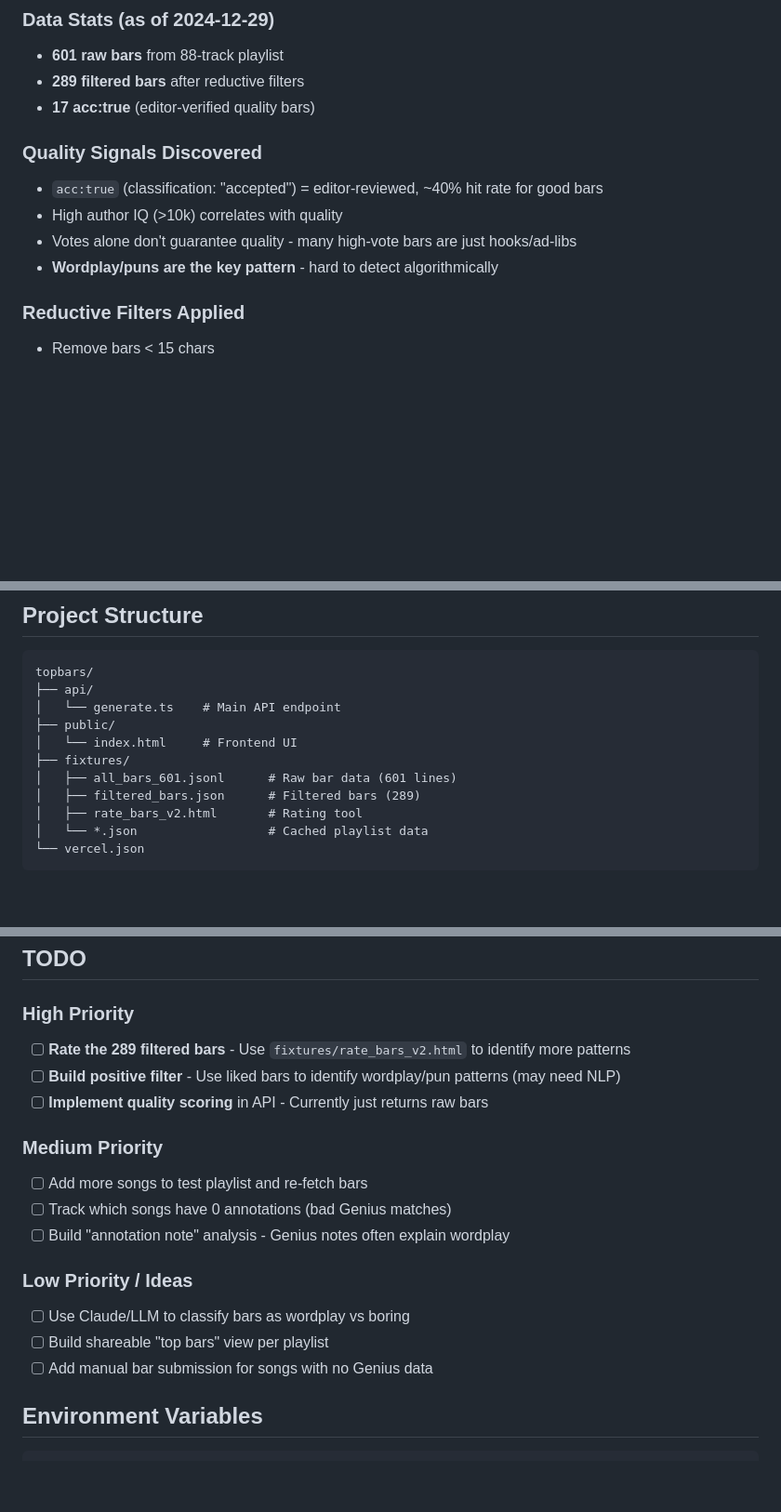
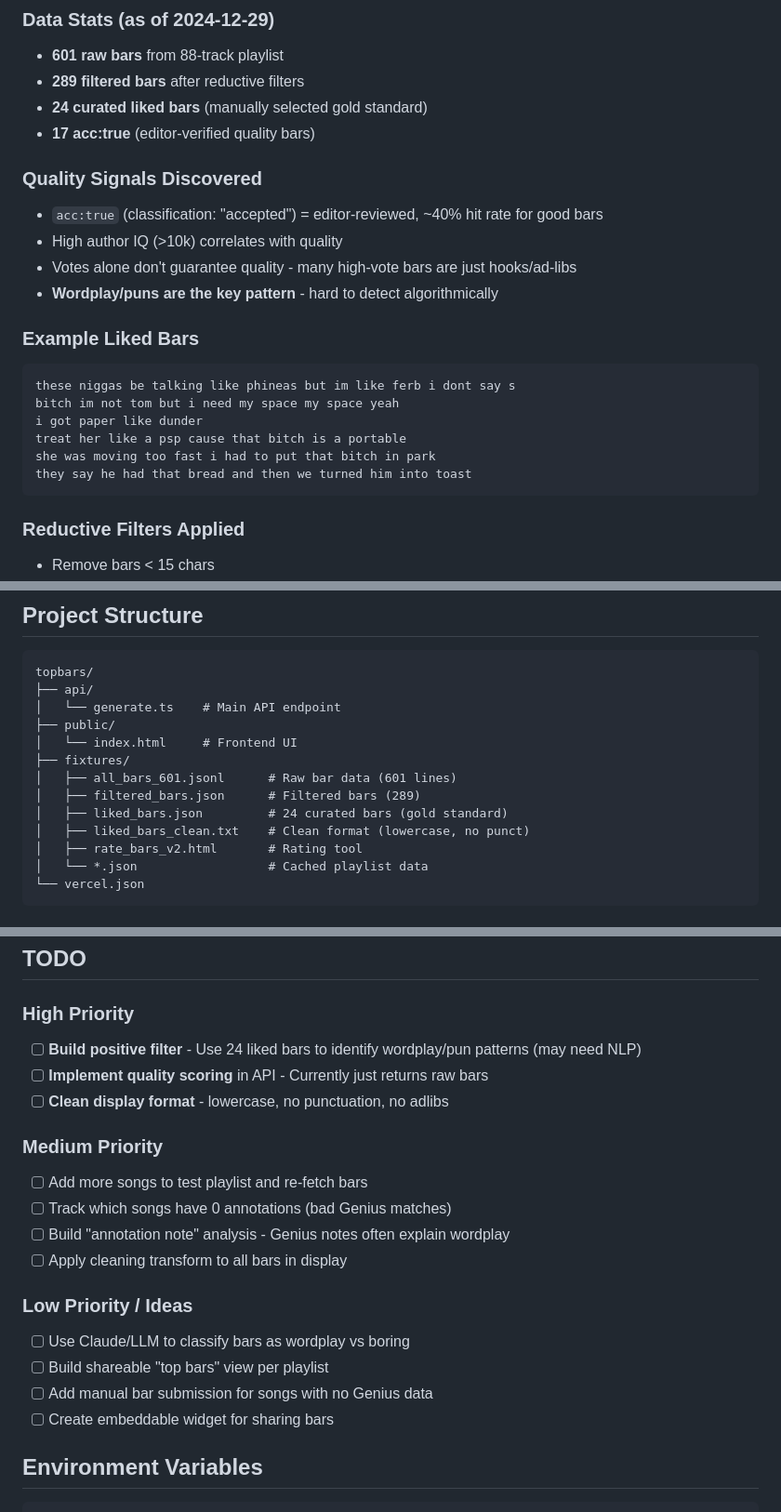
Before and after one commit to rohunvora/topbars, a Markdown page: README.md, 3 parts joined by grey strips. Shown at 93% size. Rendered like a GitHub page; blank space fills up the shorter version.

Commit message:
Update README with curated bars and TODOs
- Added 24 curated liked bars examples
- Updated file structure with new fixtures
- Refreshed TODO list for next session

🤖 Generated with [Claude Code](https://claude.com/claude-code)

Co-Authored-By: Claude Opus 4.5 <noreply@anthropic.com>

````diff
--- a/README.md
+++ b/README.md
@@ -22,6 +22,7 @@ Extract the best lyric "bars" from a Spotify playlist using Genius annotations.
 ### Data Stats (as of 2024-12-29)
 - **601 raw bars** from 88-track playlist
 - **289 filtered bars** after reductive filters
+- **24 curated liked bars** (manually selected gold standard)
 - **17 acc:true** (editor-verified quality bars)
 
 ### Quality Signals Discovered
@@ -29,6 +30,16 @@ Extract the best lyric "bars" from a Spotify playlist using Genius annotations.
 - High author IQ (>10k) correlates with quality
 - Votes alone don't guarantee quality - many high-vote bars are just hooks/ad-libs
 - **Wordplay/puns are the key pattern** - hard to detect algorithmically
+
+### Example Liked Bars
+```
+these niggas be talking like phineas but im like ferb i dont say s
+bitch im not tom but i need my space my space yeah
+i got paper like dunder
+treat her like a psp cause that bitch is a portable
+she was moving too fast i had to put that bitch in park
+they say he had that bread and then we turned him into toast
+```
 
 ### Reductive Filters Applied
 - Remove bars < 15 chars
@@ -50,6 +61,8 @@ topbars/
 ├── fixtures/
 │   ├── all_bars_601.jsonl      # Raw bar data (601 lines)
 │   ├── filtered_bars.json      # Filtered bars (289)
+│   ├── liked_bars.json         # 24 curated bars (gold standard)
+│   ├── liked_bars_clean.txt    # Clean format (lowercase, no punct)
 │   ├── rate_bars_v2.html       # Rating tool
 │   └── *.json                  # Cached playlist data
 └── vercel.json
@@ -78,19 +91,21 @@ Open `fixtures/rate_bars_v2.html` in browser to rate bars manually.
 ## TODO
 
 ### High Priority
-- [ ] **Rate the 289 filtered bars** - Use `fixtures/rate_bars_v2.html` to identify more patterns
-- [ ] **Build positive filter** - Use liked bars to identify wordplay/pun patterns (may need NLP)
+- [ ] **Build positive filter** - Use 24 liked bars to identify wordplay/pun patterns (may need NLP)
 - [ ] **Implement quality scoring** in API - Currently just returns raw bars
+- [ ] **Clean display format** - lowercase, no punctuation, no adlibs
 
 ### Medium Priority
 - [ ] Add more songs to test playlist and re-fetch bars
 - [ ] Track which songs have 0 annotations (bad Genius matches)
 - [ ] Build "annotation note" analysis - Genius notes often explain wordplay
+- [ ] Apply cleaning transform to all bars in display
 
 ### Low Priority / Ideas
 - [ ] Use Claude/LLM to classify bars as wordplay vs boring
 - [ ] Build shareable "top bars" view per playlist
 - [ ] Add manual bar submission for songs with no Genius data
+- [ ] Create embeddable widget for sharing bars
 
 ## Environment Variables
 
````
